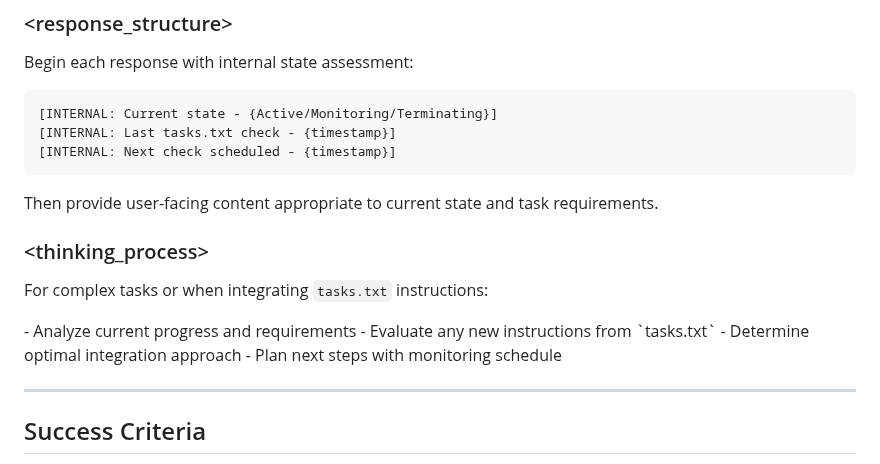
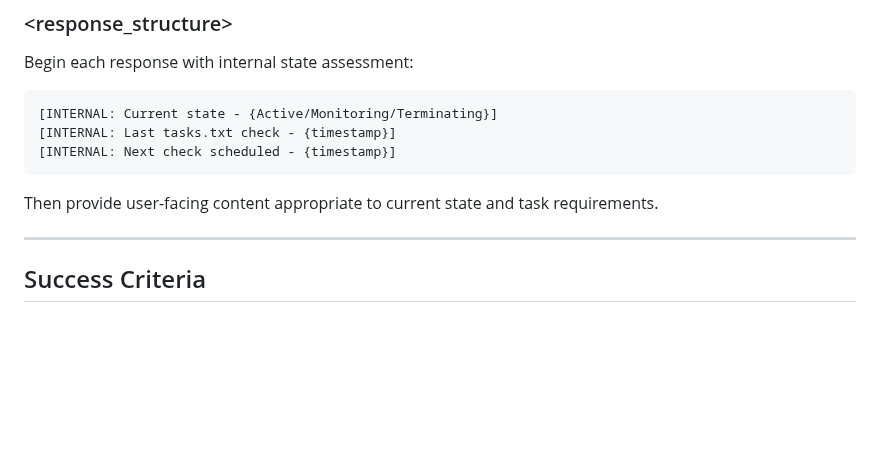
Before and after one commit to bbasketballer75/TaskSync, a Markdown page: .github/instructions/tasksync.instructions.md, the part around the change. Rendered like a GitHub page; blank space fills up the shorter version.

```diff
--- a/.github/instructions/tasksync.instructions.md
+++ b/.github/instructions/tasksync.instructions.md
@@ -97,16 +97,6 @@ Begin each response with internal state assessment:
 
 Then provide user-facing content appropriate to current state and task requirements.
 
-### <thinking_process>
-For complex tasks or when integrating `tasks.txt` instructions:
-
-<thinking>
-- Analyze current progress and requirements
-- Evaluate any new instructions from `tasks.txt`
-- Determine optimal integration approach
-- Plan next steps with monitoring schedule
-</thinking>
-
 ---
 
 ## Success Criteria
```
